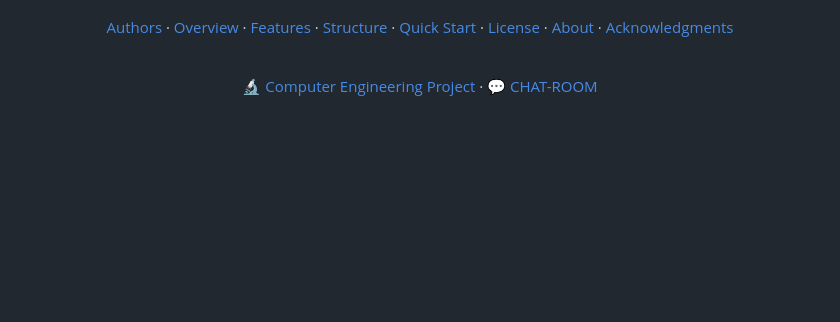
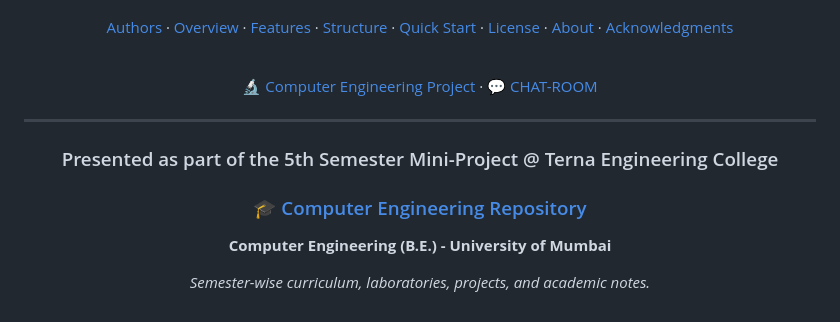
Before and after one commit to Amey-Thakur/CHAT-ROOM, a Markdown page: README.md, the part around the change. GitHub-like rendering; blank space fills up the shorter version.

Commit message:
Chat-Room

```diff
--- a/README.md
+++ b/README.md
@@ -245,3 +245,17 @@ Special thanks to the faculty members of the Department of Computer Engineering
 🔬 [Computer Engineering Project](https://github.com/Amey-Thakur/COMPUTER-ENGINEERING)&nbsp;·&nbsp;💬 [CHAT-ROOM](https://github.com/Amey-Thakur/CHAT-ROOM)
 
 </div>
+
+---
+
+<div align="center">
+
+### Presented as part of the 5th Semester Mini-Project @ Terna Engineering College
+
+### 🎓 [Computer Engineering Repository](https://github.com/Amey-Thakur/COMPUTER-ENGINEERING)
+
+**Computer Engineering (B.E.) - University of Mumbai**
+
+*Semester-wise curriculum, laboratories, projects, and academic notes.*
+
+</div>
```
